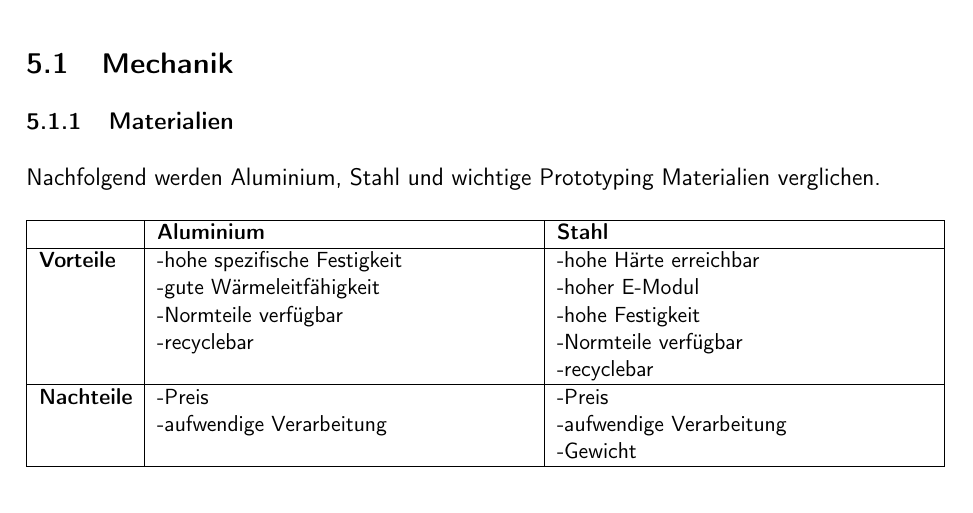
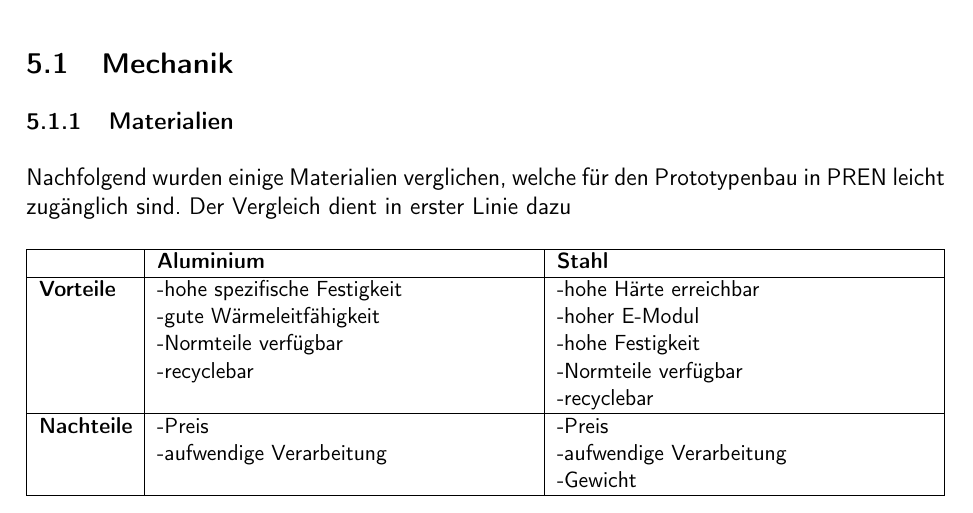
Before and after one commit to ameyer3/hslu-pren-1, a LaTeX document (main.tex, which reads parts/05-technologierecherchen.tex): part of page 16 of 48, cut so that both start at the same text. Compiled offline with XeLaTeX.

Commit message:
Changes from Overleaf

```diff
--- a/parts/05-technologierecherchen.tex
+++ b/parts/05-technologierecherchen.tex
@@ -44,7 +44,7 @@ Der Simulator wurde ebenfalls in Teilfunktionen zerlegt:
 
 \subsubsection{Materialien}
 
-Nachfolgend werden Aluminium, Stahl und wichtige Prototyping Materialien verglichen.
+Nachfolgend wurden einige Materialien verglichen, welche für den Prototypenbau in PREN leicht zugänglich sind. Der Vergleich dient in erster Linie dazu
 
 \begin{table}[H]
 \centering
```
